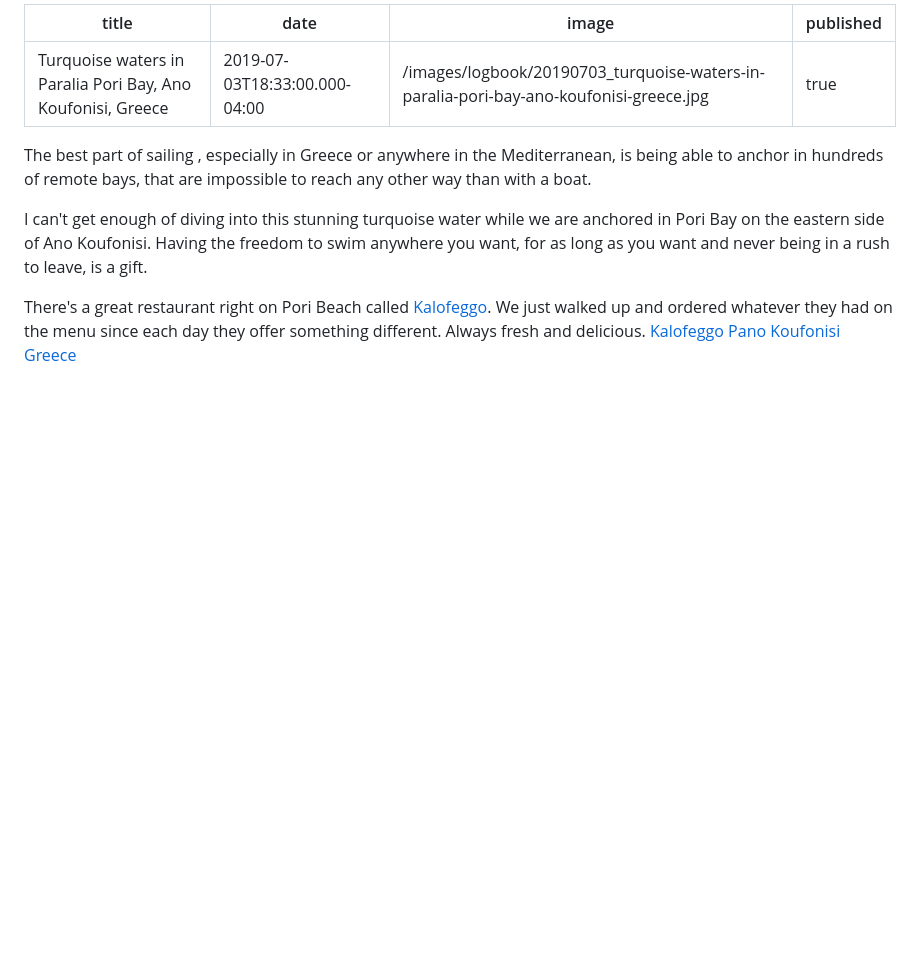
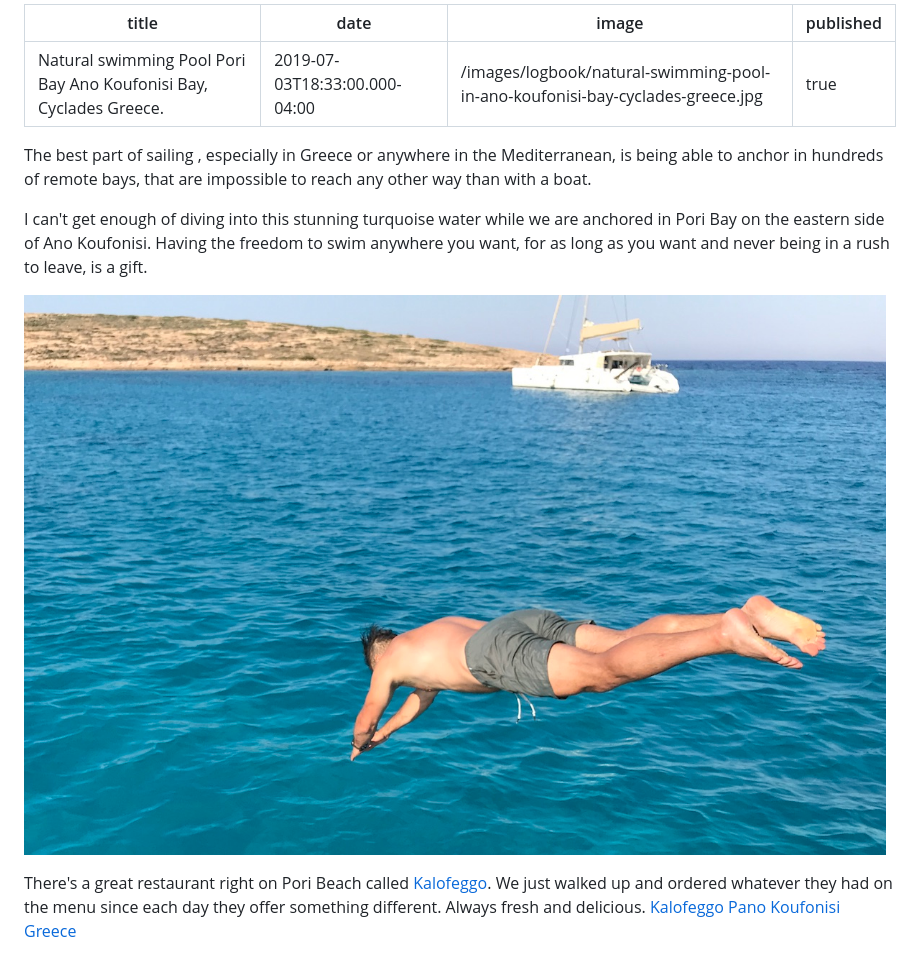
Before and after one commit to fritz-mann/panorama-sailing, a Markdown page: logbook/2019-07-03-turquoise-waters-in-paralia-pori-bay-ano-koufonisi-greece.md, the part around the change. Rendered like a GitHub page; blank space fills up the shorter version.

Commit message:
Update Logbook “2019-07-03-turquoise-waters-in-paralia-pori-bay-ano-koufonisi-greece”

```diff
--- a/logbook/2019-07-03-turquoise-waters-in-paralia-pori-bay-ano-koufonisi-greece.md
+++ b/logbook/2019-07-03-turquoise-waters-in-paralia-pori-bay-ano-koufonisi-greece.md
@@ -1,13 +1,15 @@
 ---
-title: Turquoise waters in Paralia Pori Bay, Ano Koufonisi, Greece
+title: Natural swimming Pool Pori Bay Ano Koufonisi Bay, Cyclades Greece.
 date: 2019-07-03T18:33:00.000-04:00
-image: /images/logbook/20190703_turquoise-waters-in-paralia-pori-bay-ano-koufonisi-greece.jpg
+image: /images/logbook/natural-swimming-pool-in-ano-koufonisi-bay-cyclades-greece.jpg
 published: true
 ---
 The best part of sailing , especially in Greece or anywhere in the Mediterranean, is being able to anchor in hundreds of remote bays, that are impossible to reach any other way than with a boat.
 
 I can't get enough of diving into this stunning turquoise water while we are anchored in Pori Bay on the eastern side of Ano Koufonisi. Having the freedom to swim anywhere you want, for as long as you want and never being in a rush to leave, is a gift.
 
+![Turquoise waters in Paralia Pori Bay, Ano Koufonisi, Greece](/images/logbook/20190703_turquoise-waters-in-paralia-pori-bay-ano-koufonisi-greece.jpg "Turquoise waters in Paralia Pori Bay, Ano Koufonisi, Greece")
+
 There's a great restaurant right on Pori Beach called [Kalofeggo](https://www.google.ca/maps/place/Kalofeggo/@36.9457043,25.6192015,17.09z/data=!4m14!1m7!3m6!1s0x14a1a4acb0d6f58d:0xe8c19d863502bfda!2sKalofeggo!8m2!3d36.946088!4d25.62011!16s%2Fg%2F11b5pjvhhj!3m5!1s0x14a1a4acb0d6f58d:0xe8c19d863502bfda!8m2!3d36.946088!4d25.62011!16s%2Fg%2F11b5pjvhhj?entry=ttu&g_ep=EgoyMDI2MDYxNi4wIKXMDSoASAFQAw%3D%3D). We just walked up and ordered whatever they had on the menu since each day they offer something different. Always fresh and delicious. [Kalofeggo Pano Koufonisi Greece](https://www.instagram.com/explore/locations/114385609234859/kalofeggo-/)
 
 ![Sit back and watch the sunset at Kalofeggo restaurant Pori Beach , Pano Koufonisi Greece](/images/logbook/20190703_chiiling-koufonisaricvan.jpg "Sit back and watch the sunset at Kalofeggo restaurant Pori Beach , Pano Koufonisi Greece")
```
Also changed, not shown: images/logbook/natural-swimming-pool-in-ano-koufonisi-bay-cyclades-greece.jpg (added).
